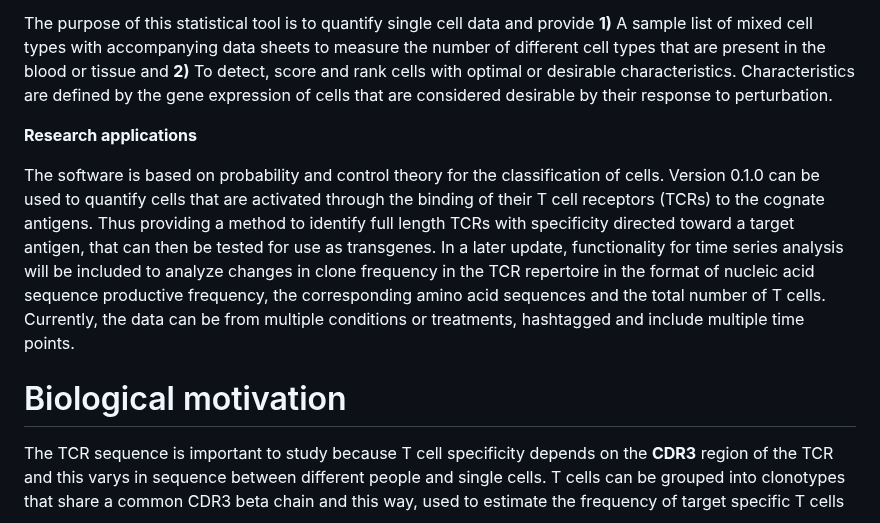
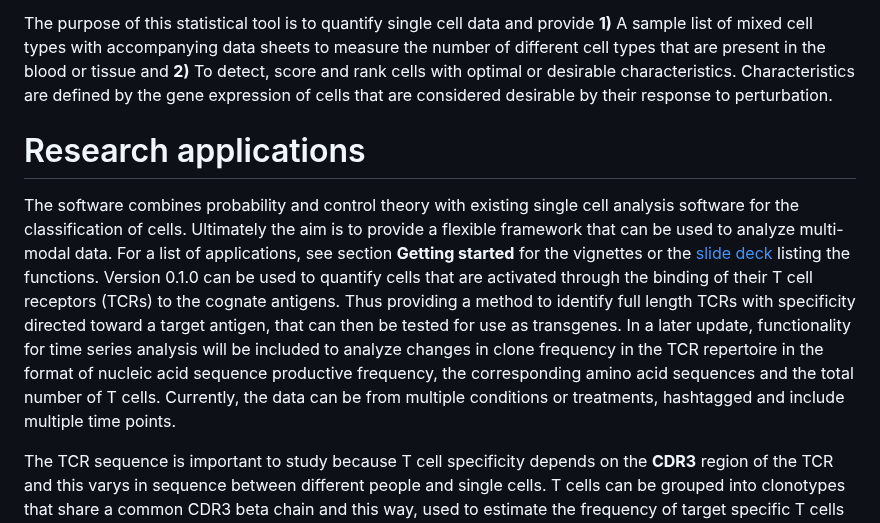
Before and after one commit to MaeWoods/aocseq, a Markdown page: README.md, the part around the change. GitHub-like rendering.

```diff
--- a/README.md
+++ b/README.md
@@ -4,10 +4,10 @@
 
 The purpose of this statistical tool is to quantify single cell data and provide **1)** A sample list of mixed cell types with accompanying data sheets to measure the number of different cell types that are present in the blood or tissue and **2)** To detect, score and rank cells with optimal or desirable characteristics. Characteristics are defined by the gene expression of cells that are considered desirable by their response to perturbation.
 
-**Research applications**
+# Research applications
 
-The software is based on probability and control theory for the classification of cells. Version 0.1.0 can be used to quantify cells that are activated through the binding of their T cell receptors (TCRs) to the cognate antigens. Thus providing a method to identify full length TCRs with specificity directed toward a target antigen, that can then be tested for use as transgenes. In a later update, functionality for time series analysis will be included to analyze changes in clone frequency in the TCR repertoire in the format of nucleic acid sequence productive frequency, the corresponding amino acid sequences and the total number of T cells. Currently, the data can be from multiple conditions or treatments, hashtagged and include multiple time points.
-# Biological motivation
+The software combines probability and control theory with existing single cell analysis software for the classification of cells. Ultimately the aim is to provide a flexible framework that can be used to analyze multi-modal data. For a list of applications, see section **Getting started** for the vignettes or the [slide deck](SlideDeck.pdf) listing the functions. Version 0.1.0 can be used to quantify cells that are activated through the binding of their T cell receptors (TCRs) to the cognate antigens. Thus providing a method to identify full length TCRs with specificity directed toward a target antigen, that can then be tested for use as transgenes. In a later update, functionality for time series analysis will be included to analyze changes in clone frequency in the TCR repertoire in the format of nucleic acid sequence productive frequency, the corresponding amino acid sequences and the total number of T cells. Currently, the data can be from multiple conditions or treatments, hashtagged and include multiple time points.
+
 The TCR sequence is important to study because T cell specificity depends on the **CDR3** region of the TCR and this varys in sequence between different people and single cells. T cells can be grouped into clonotypes that share a common CDR3 beta chain and this way, used to estimate the frequency of target specific T cells in the blood. Harnessing this heterogeneity in sequence between T cells for a quantitative analysis of adaptive immunology has broad applicability in immunology and immunotherapy because the clearing of infection and cancer depends on availability of immune cells (including T cells) with capacity to mount a response.
 Immunosequencing is a PCR-based based method that exploits the capacity of high-throughput sequencing technology to characterize tens of thousands of TCR CDR3 chains simultaneously and **aocseq** has been developed to analyse and annotate this data.
 
```
